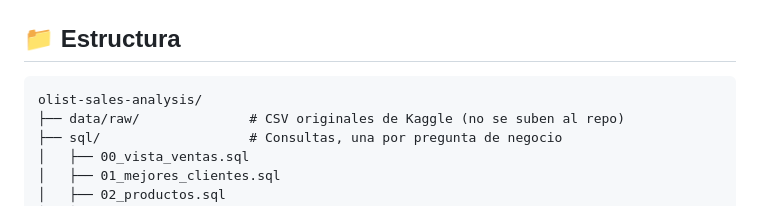
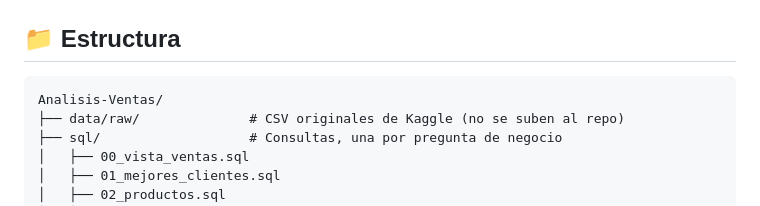
Before and after one commit to Inaki-FSD/Analisis-Ventas, a Markdown page: README.md, the part around the change. Drawn GitHub-style.

Commit message:
Actualizar nombre de carpeta en README
Co-Authored-By: Claude Sonnet 5.5 <noreply@anthropic.com>
Claude-Session: https://claude.ai/code/session_01GVgfP9PaCLdTivzFxqK7iH

````diff
--- a/README.md
+++ b/README.md
@@ -22,7 +22,7 @@ El objetivo es responder cuatro preguntas de negocio:
 ## 📁 Estructura
 
 ```
-olist-sales-analysis/
+Analisis-Ventas/
 ├── data/raw/              # CSV originales de Kaggle (no se suben al repo)
 ├── sql/                   # Consultas, una por pregunta de negocio
 │   ├── 00_vista_ventas.sql
````
